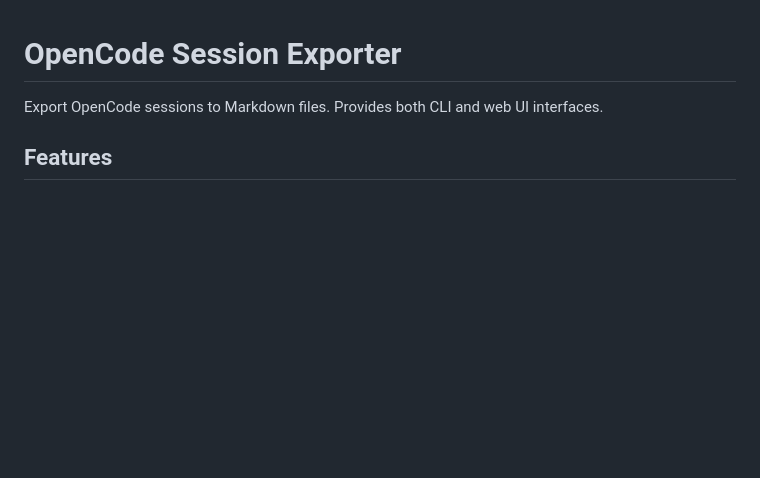
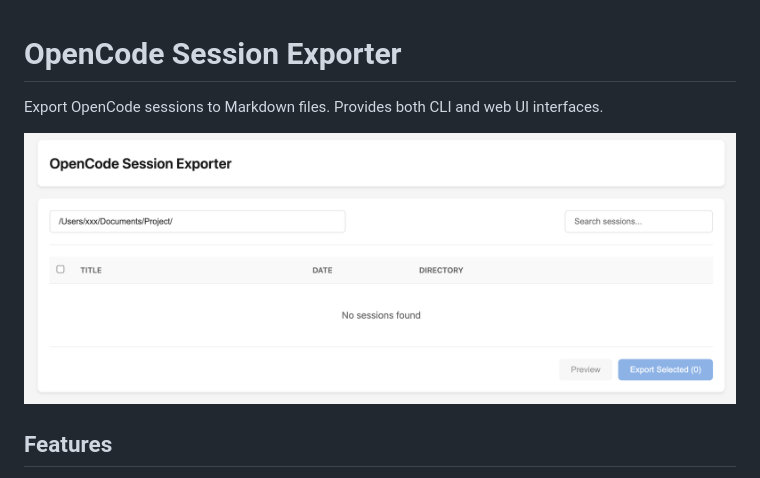
Before and after one commit to weshu/opencode_session_exporter, a Markdown page: README.md, the part around the change. Drawn GitHub-style; pictures changed too: docs/img/screenshot.png (added); blank space fills up the shorter version.

Commit message:
Add screenshot to README for visual preview

```diff
--- a/README.md
+++ b/README.md
@@ -1,6 +1,8 @@
 # OpenCode Session Exporter
 
 Export OpenCode sessions to Markdown files. Provides both CLI and web UI interfaces.
+
+![Web UI](docs/img/screenshot.png)
 
 ## Features
 
```
